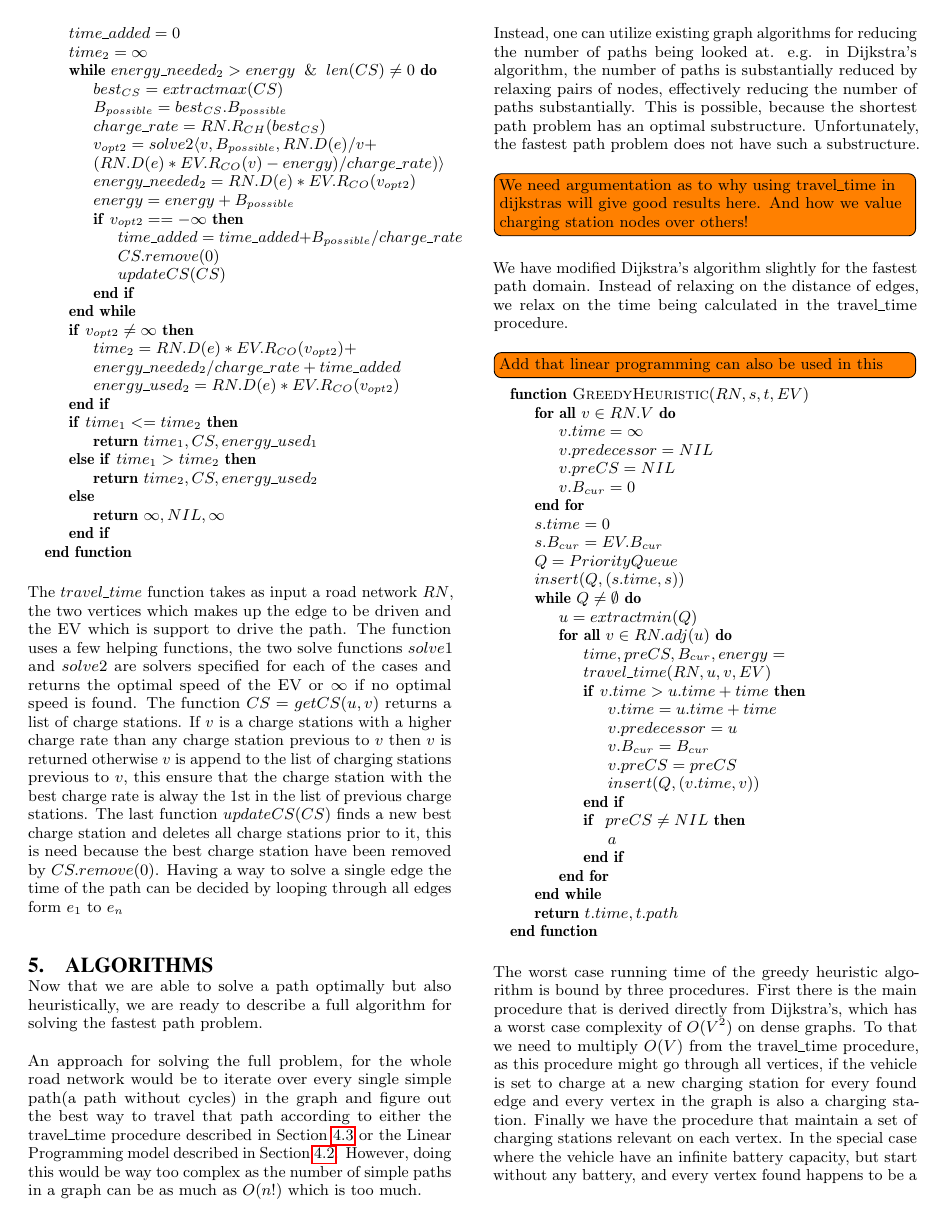
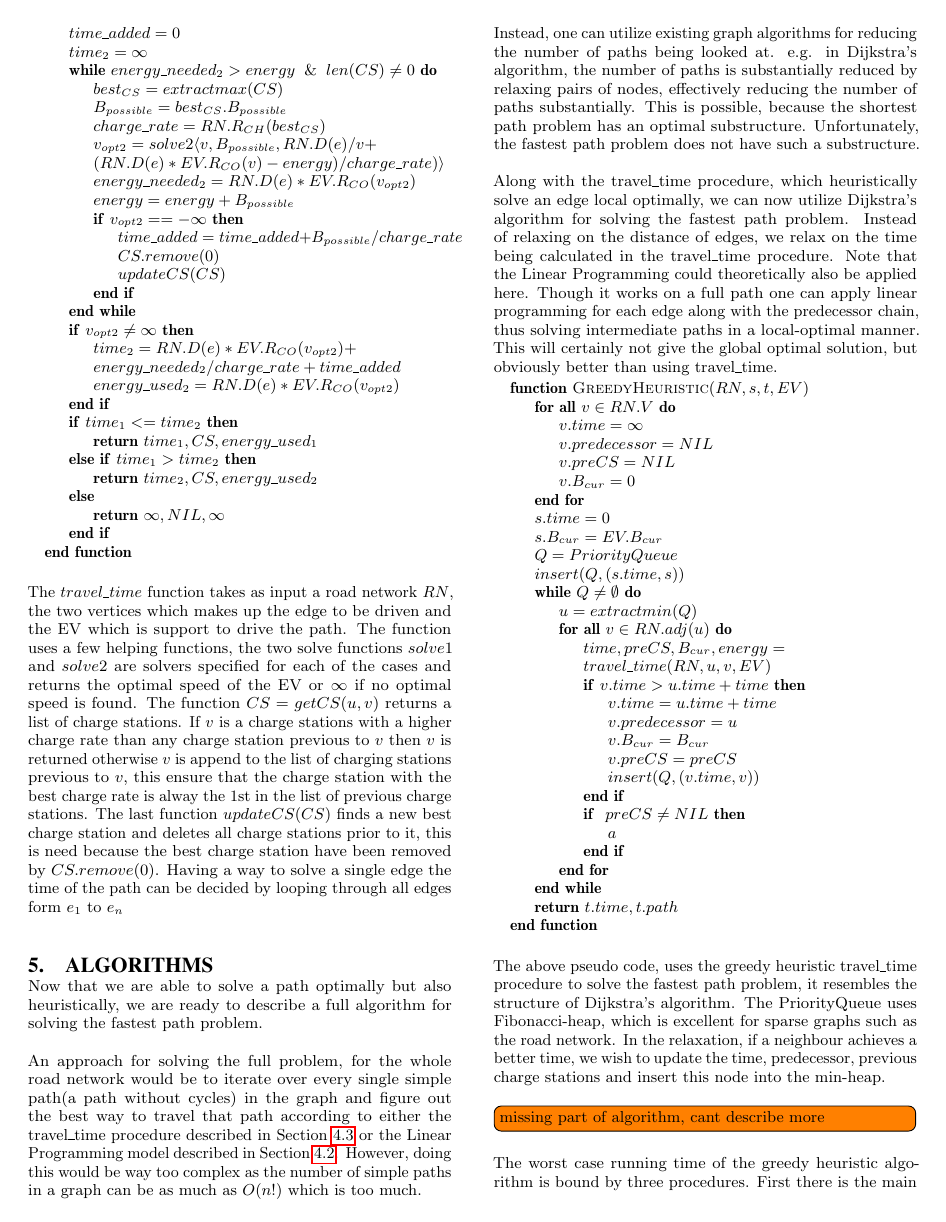
Before and after one commit to Hestogpony/AAU_BachelorProject, a LaTeX paper (Article/main.tex, which reads Article/content/algorithms.tex): page 5 of 8. Compiled offline with pdfLaTeX.

Commit message:
finished algorithm section

```diff
--- a/Article/content/algorithms.tex
+++ b/Article/content/algorithms.tex
@@ -5,12 +5,7 @@ An approach for solving the full problem, for the whole road network would be to
 
 Instead, one can utilize existing graph algorithms for reducing the number of paths being looked at. e.g. in Dijkstra's algorithm, the number of paths is substantially reduced by relaxing pairs of nodes, effectively reducing the number of paths substantially. This is possible, because the shortest path problem has an optimal substructure. Unfortunately, the fastest path problem does not have such a substructure.
 
-\todo[inline]{We need argumentation as to why using travel\_time in dijkstras will give good results here. And how we value charging station nodes over others!}
-
-We have modified Dijkstra's algorithm slightly for the fastest path domain. Instead of relaxing on the distance of edges, we relax on the time being calculated in the travel\_time procedure.
-
-\todo[inline]{Add that linear programming can also be used in this}
-
+Along with the travel\_time procedure, which heuristically solve an edge local optimally, we can now utilize Dijkstra's algorithm for solving the fastest path problem. Instead of relaxing on the distance of edges, we relax on the time being calculated in the travel\_time procedure. Note that the Linear Programming could theoretically also be applied here. Though it works on a full path one can apply linear programming for each edge along with the predecessor chain, thus solving intermediate paths in a local-optimal manner. This will certainly not give the global optimal solution, but obviously better than using travel\_time.
 \begin{algorithmic}
 \Function{GreedyHeuristic}{$RN,s,t,EV$}
     \ForAll{$v \in RN.V$}
@@ -45,7 +40,10 @@ We have modified Dijkstra's algorithm slightly for the fastest path domain. Inst
 \EndFunction
 \end{algorithmic}\label{alg:fastest_path}
 
-The worst case running time of the greedy heuristic algorithm is bound by three procedures. First there is the main procedure that is derived directly from Dijkstra's, which has a worst case complexity of $O(V^2)$ on dense graphs. To that we need to multiply $O(V)$ from the travel\_time procedure, as this procedure might go through all vertices, if the vehicle is set to charge at a new charging station for every found edge and every vertex in the graph is also a charging station. Finally we have the procedure that maintain a set of charging stations relevant on each vertex. In the special case where the vehicle have an infinite battery capacity, but start without any battery, and every vertex found happens to be a charging station with a charge rate in a decreasing order, the procedure would have to multiply $O(V)$ in the worst case.
-However only one of the last two procedure's $O(V)$ complexity is added, as the case where the algorithm chose to charge at a new charging station for every edge, never happens with an infinite battery capacity. Likewise the case where the procedure maintains a list of every charging station, never happens if the car has a limited battery capacity. Resulting in a worst case running time of $O(V^3)$.
+
+The above pseudo code, uses the greedy heuristic travel\_time procedure to solve the fastest path problem, it resembles the structure of Dijkstra's algorithm. The PriorityQueue uses Fibonacci-heap, which is excellent for sparse graphs such as the road network. In the relaxation, if a neighbour achieves a better time, we wish to update the time, predecessor, previous charge stations and insert this node into the min-heap.\todo[inline]{missing part of algorithm, cant describe more}
+
+The worst case running time of the greedy heuristic algorithm is bound by three procedures. First there is the main procedure that is derived directly from Dijkstra's, which has a worst case complexity of $O(|E|+|V|\log|V|)$, with the Fibonacci heap. To that we need to multiply $O(|V|)$ from the travel\_time procedure, as this procedure might go through all vertices, if the vehicle is set to charge at a new charging station for every found edge and every vertex in the graph is also a charging station. Finally we have the procedure that maintain a set of charging stations relevant on each vertex. In the special case where the vehicle have an infinite battery capacity, but start without any battery, and every vertex found happens to be a charging station with a charge rate in a decreasing order, the procedure would have to multiply $O(|V|)$ in the worst case.
+However only one of the last two procedure's $O(|V|)$ complexity is added, as the case where the algorithm chose to charge at a new charging station for every edge, never happens with an infinite battery capacity. Likewise the case where the procedure maintains a list of every charging station, never happens if the car has a limited battery capacity. Resulting in a worst case running time of $O(|V||E|+|V^2|\log|V|)$. %http://www.wolframalpha.com/input/?i=v%28e%2Bv*log%28v%29%29
 
 In practice Dijkstra's algorithm run faster on a sparse graph, which road networks are, and both of the remaining procedures are simultaneously limited by the fact that only a small amount of charging stations exist and that the EV battery capacity is limited.
```
Also changed, not shown: Article/content/algorithms.tex (1 more changed lines).
